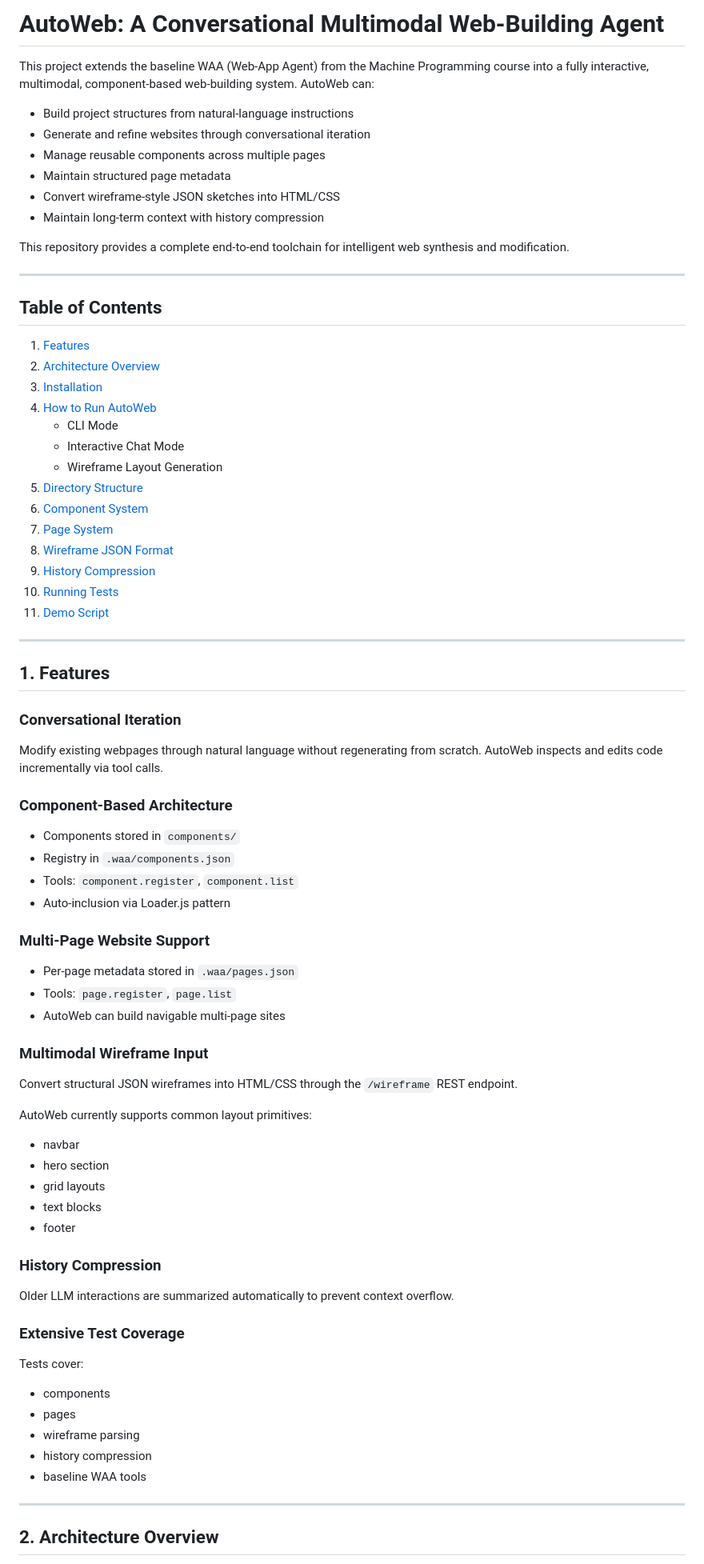
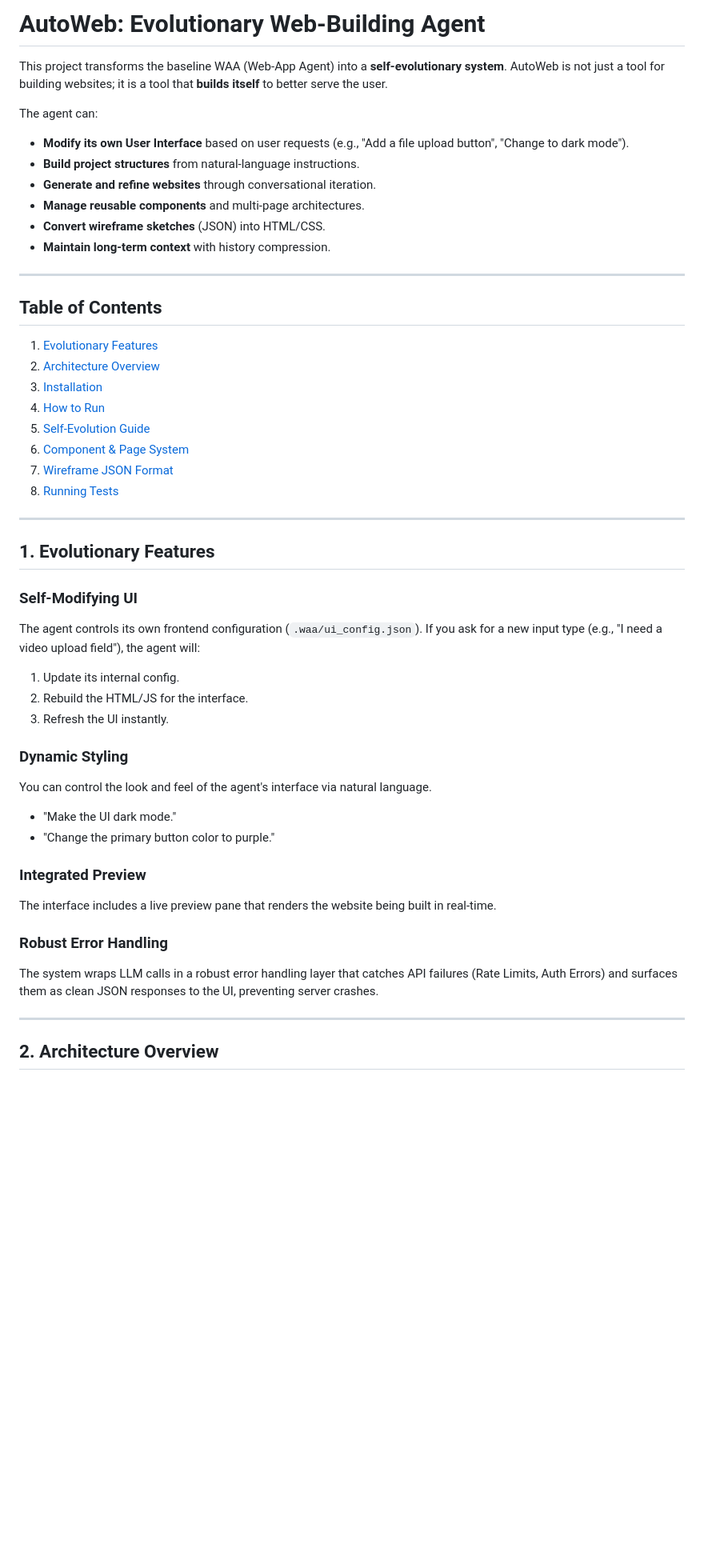
Before and after one commit to liangshaobo2001/mp_gemini, a Markdown page: README.md, the part around one of its changes. Shown at 80% size. GitHub-like rendering; blank space fills up the shorter version.

Commit message:
updated readme for evolutionary

```diff
--- a/README.md
+++ b/README.md
@@ -1,75 +1,50 @@
-# AutoWeb: A Conversational Multimodal Web-Building Agent
+# AutoWeb: Evolutionary Web-Building Agent
 
-This project extends the baseline WAA (Web-App Agent) from the Machine Programming course into a fully interactive, multimodal, component-based web-building system.
-AutoWeb can:
+This project transforms the baseline WAA (Web-App Agent) into a **self-evolutionary system**.
+AutoWeb is not just a tool for building websites; it is a tool that **builds itself** to better serve the user.
 
-- Build project structures from natural-language instructions
-- Generate and refine websites through conversational iteration
-- Manage reusable components across multiple pages
-- Maintain structured page metadata
-- Convert wireframe-style JSON sketches into HTML/CSS
-- Maintain long-term context with history compression
-
-This repository provides a complete end-to-end toolchain for intelligent web synthesis and modification.
+The agent can:
+- **Modify its own User Interface** based on user requests (e.g., "Add a file upload button", "Change to dark mode").
+- **Build project structures** from natural-language instructions.
+- **Generate and refine websites** through conversational iteration.
+- **Manage reusable components** and multi-page architectures.
+- **Convert wireframe sketches** (JSON) into HTML/CSS.
+- **Maintain long-term context** with history compression.
 
 ---
 
 ## Table of Contents
 
-1. [Features](#1-features)
+1. [Evolutionary Features](#1-evolutionary-features)
 2. [Architecture Overview](#2-architecture-overview)
 3. [Installation](#3-installation)
-4. [How to Run AutoWeb](#4-how-to-run-autoweb)
-   - CLI Mode
-   - Interactive Chat Mode
-   - Wireframe Layout Generation
-5. [Directory Structure](#5-directory-structure)
-6. [Component System](#6-component-system)
-7. [Page System](#7-page-system)
-8. [Wireframe JSON Format](#8-wireframe-json-format)
-9. [History Compression](#9-history-compression)
-10. [Running Tests](#10-running-tests)
-11. [Demo Script](#11-demo-script)
+4. [How to Run](#4-how-to-run)
+5. [Self-Evolution Guide](#5-self-evolution-guide)
+6. [Component & Page System](#6-component--page-system)
+7. [Wireframe JSON Format](#7-wireframe-json-format)
+8. [Running Tests](#8-running-tests)
 
 ---
 
-## 1. Features
+## 1. Evolutionary Features
 
-### Conversational Iteration
-Modify existing webpages through natural language without regenerating from scratch.
-AutoWeb inspects and edits code incrementally via tool calls.
+### Self-Modifying UI
+The agent controls its own frontend configuration (`.waa/ui_config.json`).
+If you ask for a new input type (e.g., "I need a video upload field"), the agent will:
+1.  Update its internal config.
+2.  Rebuild the HTML/JS for the interface.
+3.  Refresh the UI instantly.
 
-### Component-Based Architecture
-- Components stored in `components/`
-- Registry in `.waa/components.json`
-- Tools: `component.register`, `component.list`
-- Auto-inclusion via Loader.js pattern
+### Dynamic Styling
+You can control the look and feel of the agent's interface via natural language.
+*   "Make the UI dark mode."
+*   "Change the primary button color to purple."
 
-### Multi-Page Website Support
-- Per-page metadata stored in `.waa/pages.json`
-- Tools: `page.register`, `page.list`
-- AutoWeb can build navigable multi-page sites
+### Integrated Preview
+The interface includes a live preview pane that renders the website being built in real-time.
 
-### Multimodal Wireframe Input
-Convert structural JSON wireframes into HTML/CSS through the `/wireframe` REST endpoint.
-
-AutoWeb currently supports common layout primitives:
-- navbar
-- hero section
-- grid layouts
-- text blocks
-- footer
-
-### History Compression
-Older LLM interactions are summarized automatically to prevent context overflow.
-
-### Extensive Test Coverage
-Tests cover:
-- components
-- pages
-- wireframe parsing
-- history compression
-- baseline WAA tools
+### Robust Error Handling
+The system wraps LLM calls in a robust error handling layer that catches API failures (Rate Limits, Auth Errors) and surfaces them as clean JSON responses to the UI, preventing server crashes.
 
 ---
 
```
Also changed, not shown: other parts of README.md (+116 -15 lines).
